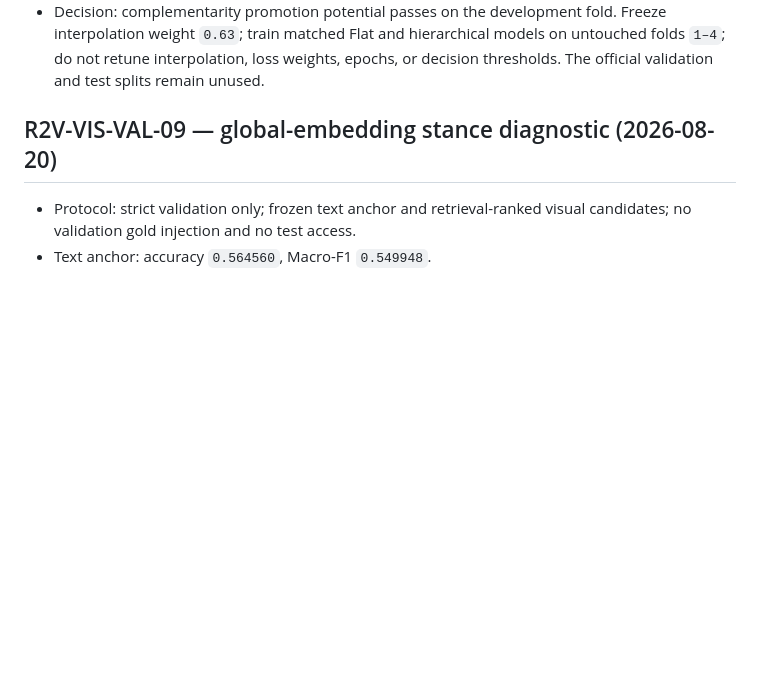
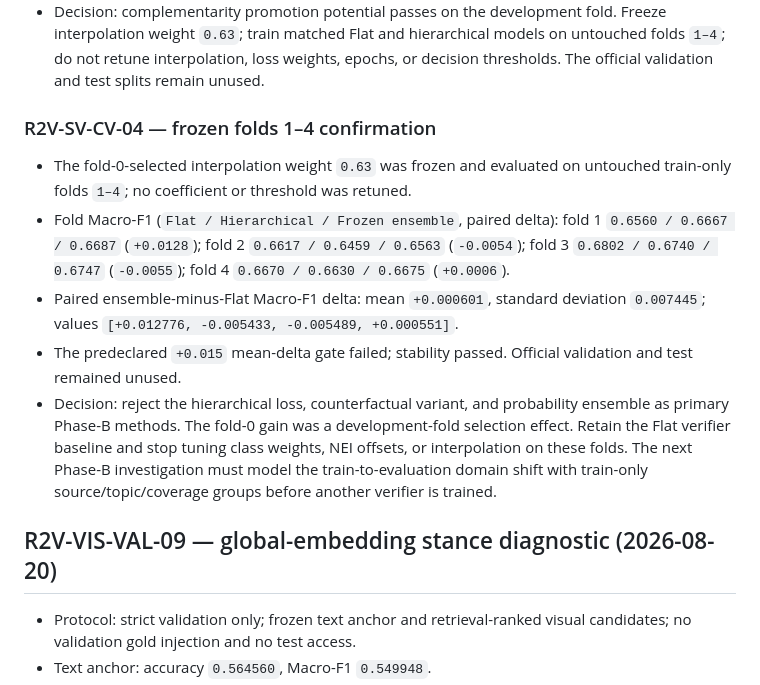
Before and after one commit to lee-vtruong/GraphCURE, a Markdown page: docs/SERVER_RESULTS.md, the part around the change. Rendered like a GitHub page; blank space fills up the shorter version.

Commit message:
Record failed SV confirmation

```diff
--- a/docs/SERVER_RESULTS.md
+++ b/docs/SERVER_RESULTS.md
@@ -63,6 +63,27 @@ PyTorch: `2.13.0+cu130`; CUDA runtime: `13.0`
   hierarchical models on untouched folds `1–4`; do not retune interpolation,
   loss weights, epochs, or decision thresholds. The official validation and
   test splits remain unused.
+
+### R2V-SV-CV-04 — frozen folds 1–4 confirmation
+
+- The fold-0-selected interpolation weight `0.63` was frozen and evaluated on
+  untouched train-only folds `1–4`; no coefficient or threshold was retuned.
+- Fold Macro-F1 (`Flat / Hierarchical / Frozen ensemble`, paired delta):
+  fold 1 `0.6560 / 0.6667 / 0.6687` (`+0.0128`); fold 2
+  `0.6617 / 0.6459 / 0.6563` (`-0.0054`); fold 3
+  `0.6802 / 0.6740 / 0.6747` (`-0.0055`); fold 4
+  `0.6670 / 0.6630 / 0.6675` (`+0.0006`).
+- Paired ensemble-minus-Flat Macro-F1 delta: mean `+0.000601`, standard
+  deviation `0.007445`; values `[+0.012776, -0.005433, -0.005489, +0.000551]`.
+- The predeclared `+0.015` mean-delta gate failed; stability passed. Official
+  validation and test remained unused.
+- Decision: reject the hierarchical loss, counterfactual variant, and
+  probability ensemble as primary Phase-B methods. The fold-0 gain was a
+  development-fold selection effect. Retain the Flat verifier baseline and
+  stop tuning class weights, NEI offsets, or interpolation on these folds.
+  The next Phase-B investigation must model the train-to-evaluation domain
+  shift with train-only source/topic/coverage groups before another verifier
+  is trained.
 
 ## R2V-VIS-VAL-09 — global-embedding stance diagnostic (2026-08-20)
 
```
